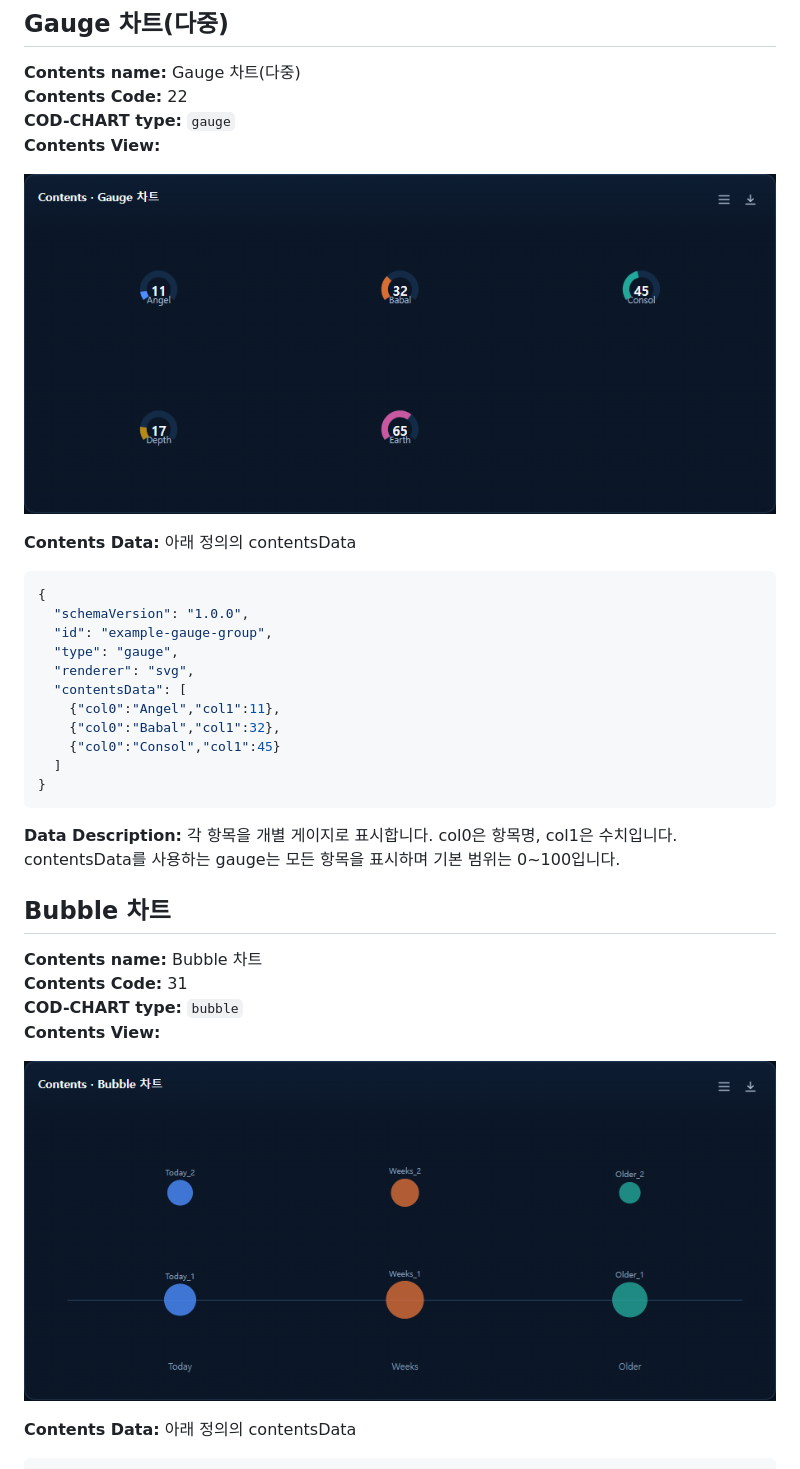
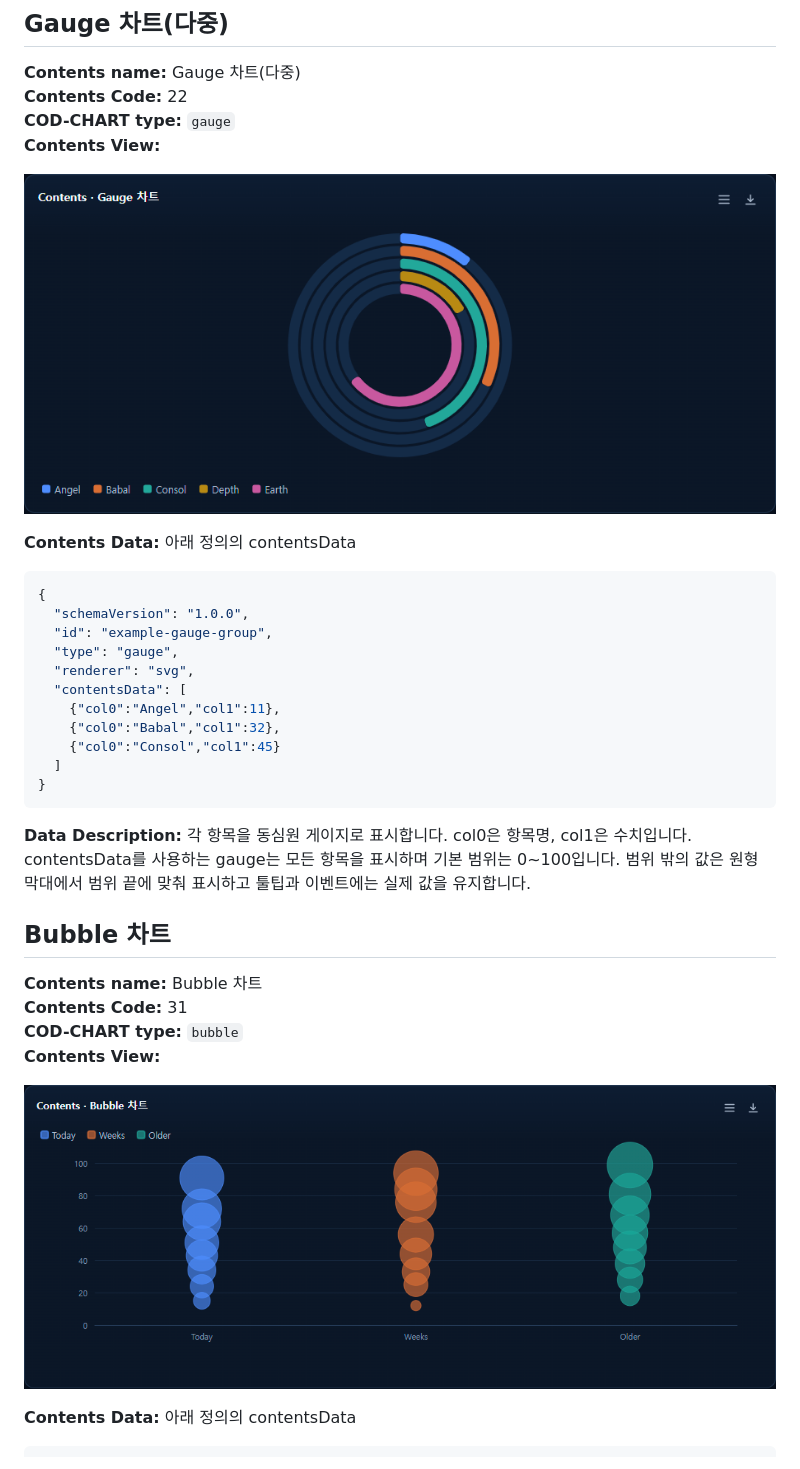
Before and after one commit to KOSUKJUN/COD-CHART, a Markdown page: docs/manual/COD-CHART-Contents-ko.md, the part around one of its changes. GitHub-like rendering; pictures changed too: docs/manual/chart-images/bubble.png, docs/manual/chart-images/gauge-group.png.

````diff
--- a/docs/manual/COD-CHART-Contents-ko.md
+++ b/docs/manual/COD-CHART-Contents-ko.md
@@ -303,7 +303,7 @@
 }
 ```
 
-**Data Description:** 각 항목을 개별 게이지로 표시합니다. col0은 항목명, col1은 수치입니다. contentsData를 사용하는 gauge는 모든 항목을 표시하며 기본 범위는 0~100입니다.
+**Data Description:** 각 항목을 동심원 게이지로 표시합니다. col0은 항목명, col1은 수치입니다. contentsData를 사용하는 gauge는 모든 항목을 표시하며 기본 범위는 0~100입니다. 범위 밖의 값은 원형 막대에서 범위 끝에 맞춰 표시하고 툴팁과 이벤트에는 실제 값을 유지합니다.
 
 ## Bubble 차트
 
````
Also changed, not shown: other parts of docs/manual/COD-CHART-Contents-ko.md (+2 -2 lines), docs/component-manual.md (+26 -3 lines), docs/manual/chart-images/word-cloud.png, 14 other files.
